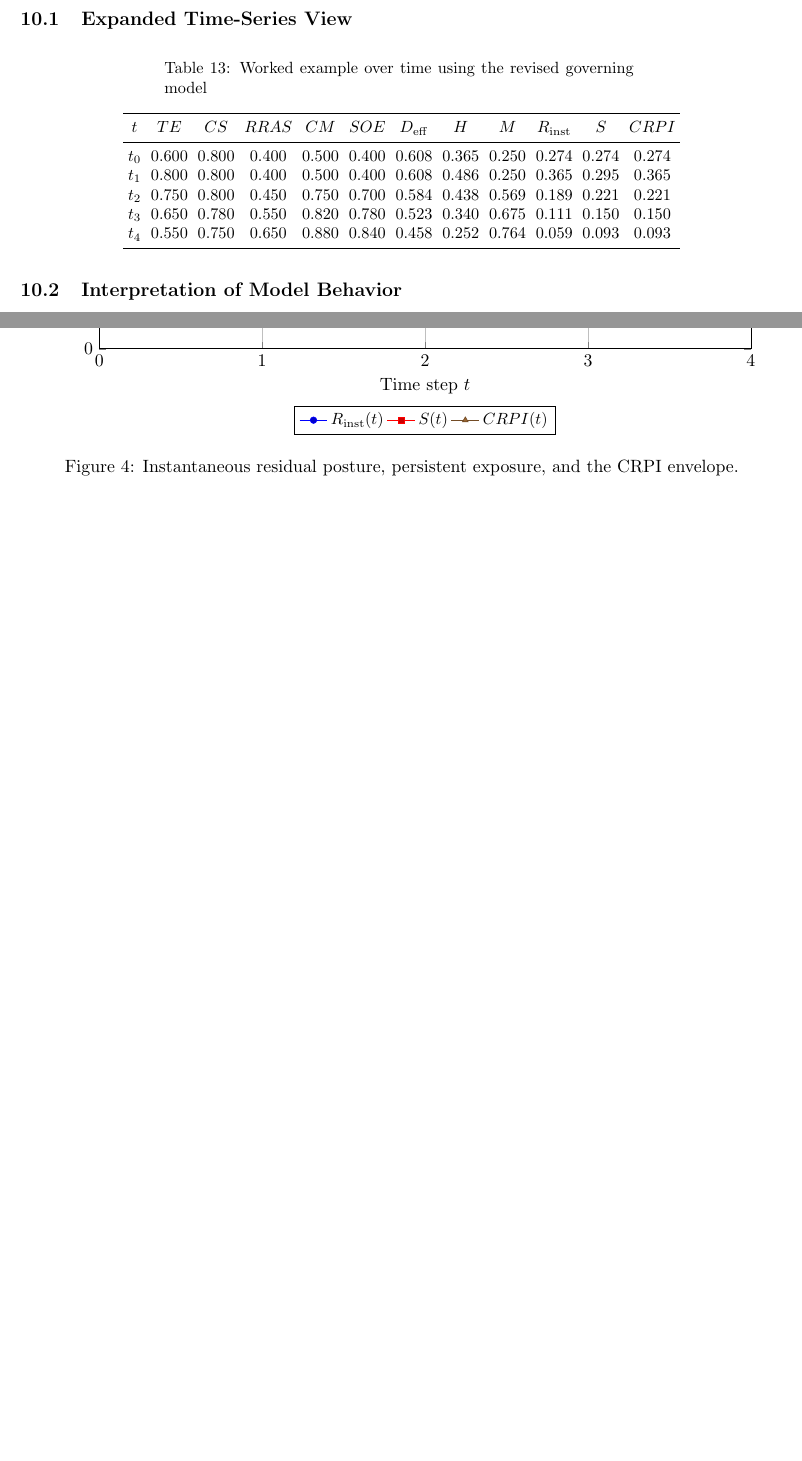
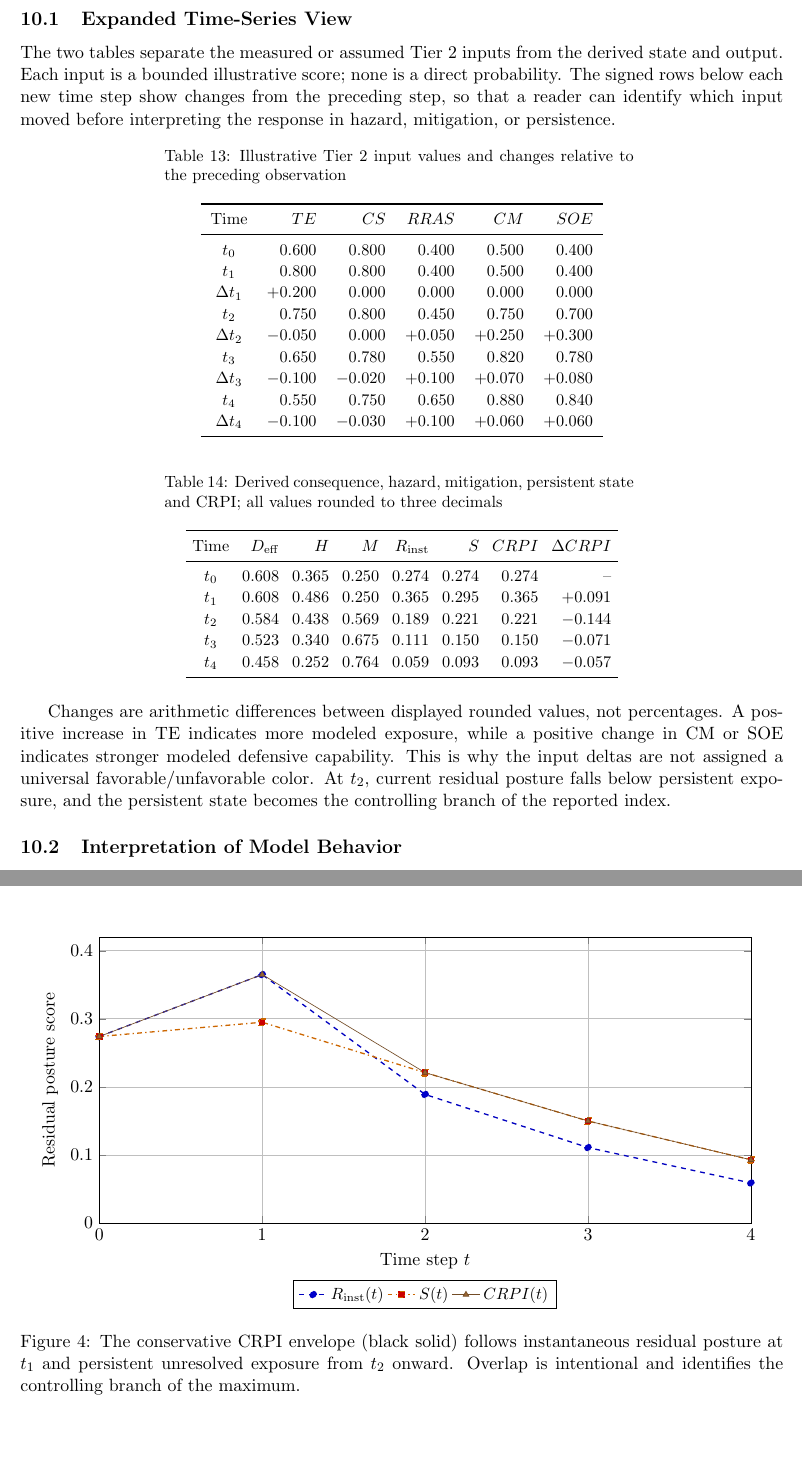
Before and after one commit to jmsbooth/cyber-risk-posture-model, a LaTeX paper (paper/CRM_revised.tex): two parts of pages 32 and 34 of 48 before the commit and two parts of pages 32 and 34 of 49 after it, joined at a grey line, cut so that both start at the same text, the shorter picture padded with empty space. Compiled offline with pdfLaTeX.

Commit message:
paper: split worked tables with signed deltas and rebuild scientific plot encodings

```diff
--- a/paper/CRM_revised.tex
+++ b/paper/CRM_revised.tex
@@ -1685,29 +1685,74 @@ immediately forget the recent period of elevated unresolved exposure.
 By $t_3$ and $t_4$, threat exposure moderates and resilience improves. Instantaneous
 posture continues to fall while the persistent channel dissipates more gradually.
 
+
 \subsection{Expanded Time-Series View}
+The two tables separate the measured or assumed Tier~2 inputs from
+the derived state and output. Each input is a bounded illustrative
+score; none is a direct probability. The signed rows below each
+new time step show changes from the preceding step, so that a
+reader can identify which input moved before interpreting the
+response in hazard, mitigation, or persistence.
+
 \begingroup
 \small
-\setlength{\tabcolsep}{3pt}
-\begin{longtable}{c c c c c c c c c c c c}
-  \caption{Worked example over time using the revised governing model}
-  \label{tab:worked-timeseries}\\
-  \toprule
-  $t$ & $TE$ & $CS$ & $RRAS$ & $CM$ & $SOE$ & $D_{\mathrm{eff}}$ & $H$ & $M$ & $R_{\mathrm{inst}}$ & $S$ & $CRPI$ \\
+\setlength{\tabcolsep}{6pt}
+\renewcommand{\arraystretch}{1.10}
+\begin{longtable}{c r r r r r}
+\caption{Illustrative Tier~2 input values and changes relative to the preceding observation}
+\label{tab:worked-inputs}\\
+\toprule
+Time & $TE$ & $CS$ & $RRAS$ & $CM$ & $SOE$ \\
 \midrule
 \endfirsthead
 \toprule
-  $t$ & $TE$ & $CS$ & $RRAS$ & $CM$ & $SOE$ & $D_{\mathrm{eff}}$ & $H$ & $M$ & $R_{\mathrm{inst}}$ & $S$ & $CRPI$ \\
+Time & $TE$ & $CS$ & $RRAS$ & $CM$ & $SOE$ \\
 \midrule
 \endhead
-  $t_0$ & 0.600 & 0.800 & 0.400 & 0.500 & 0.400 & 0.608 & 0.365 & 0.250 & 0.274 & 0.274 & 0.274 \\
-  $t_1$ & 0.800 & 0.800 & 0.400 & 0.500 & 0.400 & 0.608 & 0.486 & 0.250 & 0.365 & 0.295 & 0.365 \\
-  $t_2$ & 0.750 & 0.800 & 0.450 & 0.750 & 0.700 & 0.584 & 0.438 & 0.569 & 0.189 & 0.221 & 0.221 \\
-  $t_3$ & 0.650 & 0.780 & 0.550 & 0.820 & 0.780 & 0.523 & 0.340 & 0.675 & 0.111 & 0.150 & 0.150 \\
-  $t_4$ & 0.550 & 0.750 & 0.650 & 0.880 & 0.840 & 0.458 & 0.252 & 0.764 & 0.059 & 0.093 & 0.093 \\
+$t_0$ & 0.600 & 0.800 & 0.400 & 0.500 & 0.400 \\
+$t_1$ & 0.800 & 0.800 & 0.400 & 0.500 & 0.400 \\
+$\Delta t_1$ & $+0.200$ & $0.000$ & $0.000$ & $0.000$ & $0.000$ \\
+$t_2$ & 0.750 & 0.800 & 0.450 & 0.750 & 0.700 \\
+$\Delta t_2$ & $-0.050$ & $0.000$ & $+0.050$ & $+0.250$ & $+0.300$ \\
+$t_3$ & 0.650 & 0.780 & 0.550 & 0.820 & 0.780 \\
+$\Delta t_3$ & $-0.100$ & $-0.020$ & $+0.100$ & $+0.070$ & $+0.080$ \\
+$t_4$ & 0.550 & 0.750 & 0.650 & 0.880 & 0.840 \\
+$\Delta t_4$ & $-0.100$ & $-0.030$ & $+0.100$ & $+0.060$ & $+0.060$ \\
 \bottomrule
 \end{longtable}
 \endgroup
+
+\begingroup
+\small
+\setlength{\tabcolsep}{4pt}
+\renewcommand{\arraystretch}{1.10}
+\begin{longtable}{c r r r r r r r}
+\caption{Derived consequence, hazard, mitigation, persistent state and CRPI; all values rounded to three decimals}
+\label{tab:worked-timeseries}\\
+\toprule
+Time & $D_{\mathrm{eff}}$ & $H$ & $M$ & $R_{\mathrm{inst}}$ & $S$ & $CRPI$ & $\Delta CRPI$ \\
+\midrule
+\endfirsthead
+\toprule
+Time & $D_{\mathrm{eff}}$ & $H$ & $M$ & $R_{\mathrm{inst}}$ & $S$ & $CRPI$ & $\Delta CRPI$ \\
+\midrule
+\endhead
+$t_0$ & 0.608 & 0.365 & 0.250 & 0.274 & 0.274 & 0.274 & -- \\
+$t_1$ & 0.608 & 0.486 & 0.250 & 0.365 & 0.295 & 0.365 & $+0.091$ \\
+$t_2$ & 0.584 & 0.438 & 0.569 & 0.189 & 0.221 & 0.221 & $-0.144$ \\
+$t_3$ & 0.523 & 0.340 & 0.675 & 0.111 & 0.150 & 0.150 & $-0.071$ \\
+$t_4$ & 0.458 & 0.252 & 0.764 & 0.059 & 0.093 & 0.093 & $-0.057$ \\
+\bottomrule
+\end{longtable}
+\endgroup
+
+Changes are arithmetic differences between displayed rounded values,
+not percentages. A positive increase in TE indicates more modeled
+exposure, while a positive change in CM or SOE indicates stronger
+modeled defensive capability. This is why the input deltas are not
+assigned a universal favorable/unfavorable color. At $t_2$, current
+residual posture falls below persistent exposure, and the persistent
+state becomes the controlling branch of the reported index.
 
 \subsection{Interpretation of Model Behavior}
 Four behaviors are visible. First, higher TE immediately increases $H$ and
@@ -1781,12 +1826,12 @@ shows instantaneous residual posture, persistent exposure, and the posture envel
         xtick={0,1,2,3,4}, grid=major,
         legend style={font=\small, at={(0.5,-0.2)}, anchor=north, legend columns=3}
       ]
-      \addplot+[mark=*] coordinates {(0,0.274) (1,0.365) (2,0.189) (3,0.111) (4,0.059)}; \addlegendentry{$R_{\mathrm{inst}}(t)$}
-      \addplot+[mark=square*] coordinates {(0,0.274) (1,0.295) (2,0.221) (3,0.150) (4,0.093)}; \addlegendentry{$S(t)$}
+      \addplot+[color=blue!75!black,mark=*,thick,dashed] coordinates {(0,0.274) (1,0.365) (2,0.189) (3,0.111) (4,0.059)}; \addlegendentry{$R_{\mathrm{inst}}(t)$}
+      \addplot+[color=orange!80!black,mark=square*,thick,dashdotted] coordinates {(0,0.274) (1,0.295) (2,0.221) (3,0.150) (4,0.093)}; \addlegendentry{$S(t)$}
       \addplot+[mark=triangle*] coordinates {(0,0.274) (1,0.365) (2,0.221) (3,0.150) (4,0.093)}; \addlegendentry{$CRPI(t)$}
     \end{axis}
   \end{tikzpicture}
-  \caption{Instantaneous residual posture, persistent exposure, and the CRPI envelope.}
+  \caption{The conservative CRPI envelope (black solid) follows instantaneous residual posture at $t_1$ and persistent unresolved exposure from $t_2$ onward. Overlap is intentional and identifies the controlling branch of the maximum.}
   \label{fig:residual-trajectories}
 \end{figure}
 
```
Also changed, not shown: paper/CRM_revised.tex (24 more changed lines). Lines whose indentation alone changed are shown as unchanged.
